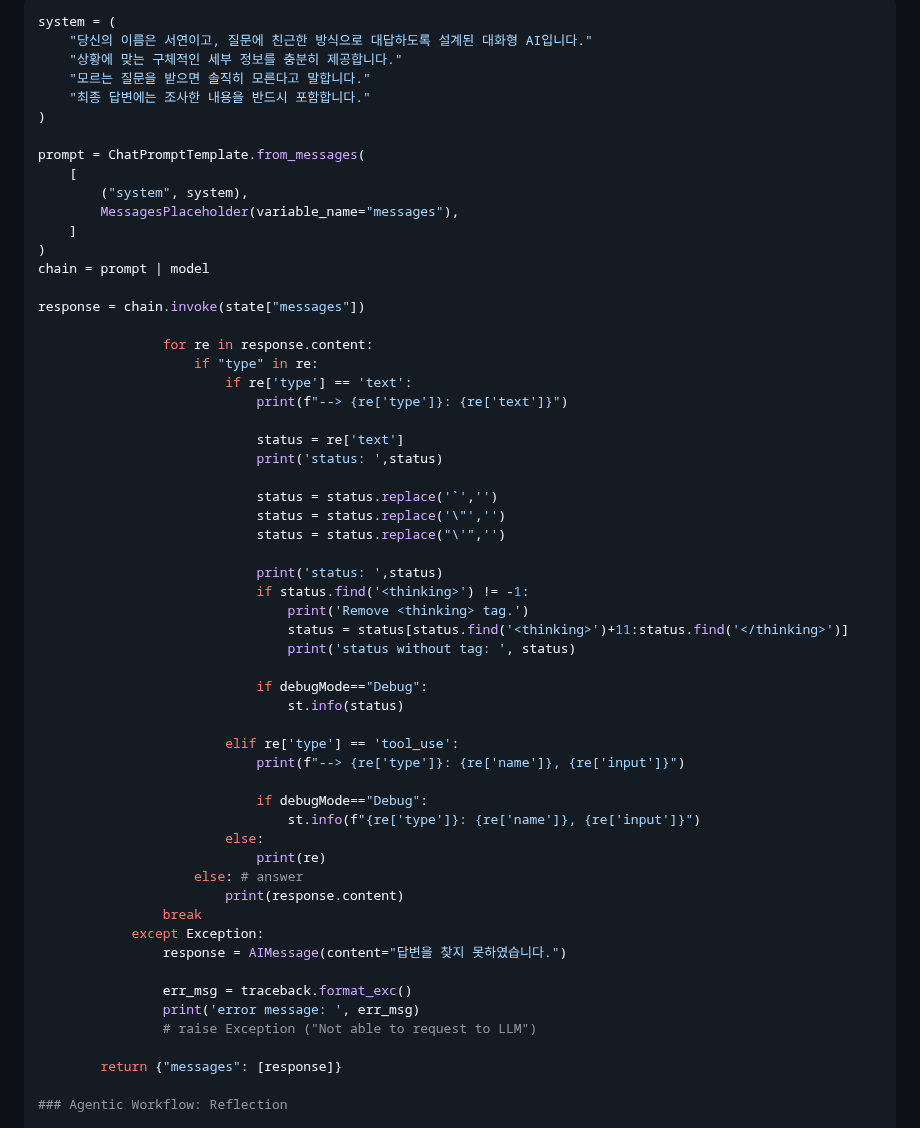
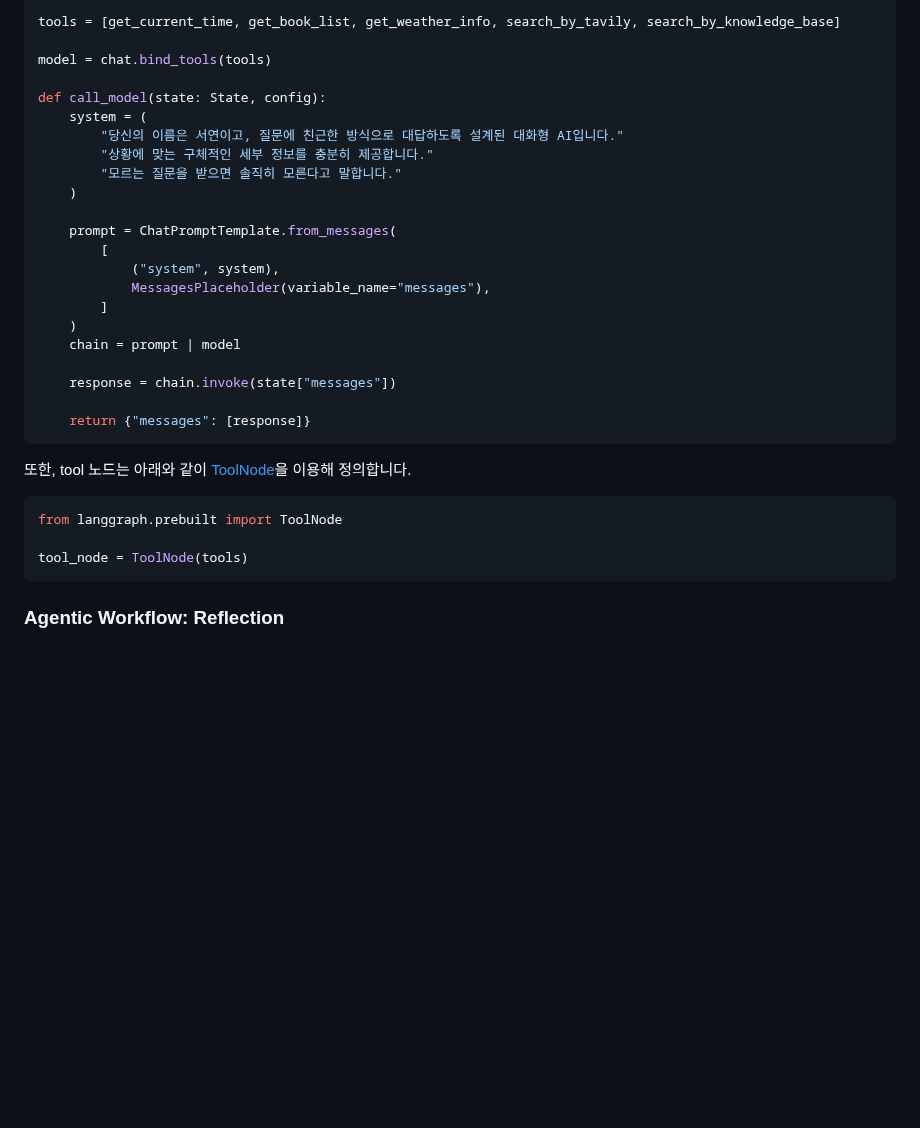
Before and after one commit to kyopark2014/agentic-workflow, a Markdown page: README.md, the part around one of its changes. Drawn GitHub-style; blank space fills up the shorter version.

````diff
--- a/README.md
+++ b/README.md
@@ -228,60 +230,36 @@ print(event["messages"][-1].content)
 ```python
-system = (
-    "당신의 이름은 서연이고, 질문에 친근한 방식으로 대답하도록 설계된 대화형 AI입니다."
-    "상황에 맞는 구체적인 세부 정보를 충분히 제공합니다."
-    "모르는 질문을 받으면 솔직히 모른다고 말합니다."
-    "최종 답변에는 조사한 내용을 반드시 포함합니다."
-)
+tools = [get_current_time, get_book_list, get_weather_info, search_by_tavily, search_by_knowledge_base]
 
-prompt = ChatPromptTemplate.from_messages(
-    [
-        ("system", system),
-        MessagesPlaceholder(variable_name="messages"),
-    ]
-)
-chain = prompt | model
+model = chat.bind_tools(tools)
 
-response = chain.invoke(state["messages"])
+def call_model(state: State, config):
+    system = (
+        "당신의 이름은 서연이고, 질문에 친근한 방식으로 대답하도록 설계된 대화형 AI입니다."
+        "상황에 맞는 구체적인 세부 정보를 충분히 제공합니다."
+        "모르는 질문을 받으면 솔직히 모른다고 말합니다."
+    )
 
-                for re in response.content:
-                    if "type" in re:
-                        if re['type'] == 'text':
-                            print(f"--> {re['type']}: {re['text']}")
+    prompt = ChatPromptTemplate.from_messages(
+        [
+            ("system", system),
+            MessagesPlaceholder(variable_name="messages"),
+        ]
+    )
+    chain = prompt | model
 
-                            status = re['text']
-                            print('status: ',status)
+    response = chain.invoke(state["messages"])
 
-                            status = status.replace('`','')
-                            status = status.replace('\"','')
-                            status = status.replace("\'",'')
+    return {"messages": [response]}
+```
 
-                            print('status: ',status)
-                            if status.find('<thinking>') != -1:
-                                print('Remove <thinking> tag.')
-                                status = status[status.find('<thinking>')+11:status.find('</thinking>')]
-                                print('status without tag: ', status)
+또한, tool 노드는 아래와 같이 [ToolNode](https://langchain-ai.github.io/langgraph/reference/prebuilt/#langgraph.prebuilt.tool_node.ToolNode)을 이용해 정의합니다.
 
-                            if debugMode=="Debug":
-                                st.info(status)
+```python
+from langgraph.prebuilt import ToolNode
 
-                        elif re['type'] == 'tool_use':
-                            print(f"--> {re['type']}: {re['name']}, {re['input']}")
+tool_node = ToolNode(tools)
+```
 
-                            if debugMode=="Debug":
-                                st.info(f"{re['type']}: {re['name']}, {re['input']}")
-                        else:
-                            print(re)
-                    else: # answer
-                        print(response.content)
-                break
-            except Exception:
-                response = AIMessage(content="답변을 찾지 못하였습니다.")
-
-                err_msg = traceback.format_exc()
-                print('error message: ', err_msg)
-                # raise Exception ("Not able to request to LLM")
-
-        return {"messages": [response]}
 
 ### Agentic Workflow: Reflection
 
````
Also changed, not shown: other parts of README.md (+2 -0 lines).
